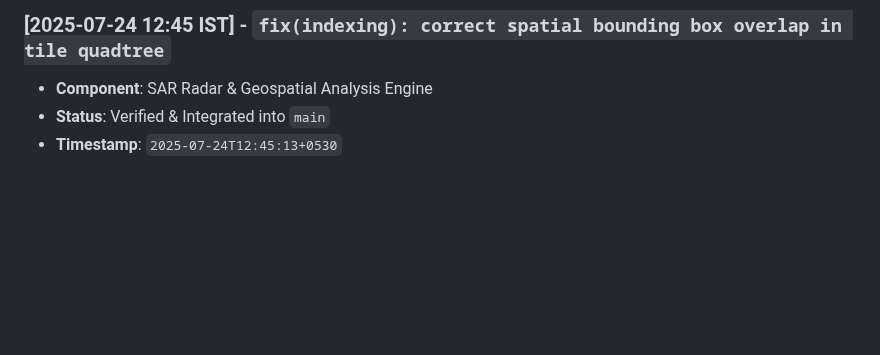
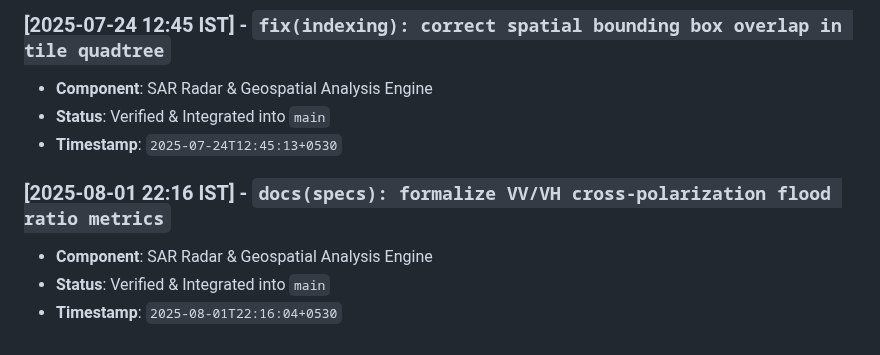
Before and after one commit to abdullah00ashraf/sentinel-hufp-v7, a Markdown page: docs/RADAR_PIPELINE_LOG.md, the part around the change. GitHub-like rendering; blank space fills up the shorter version.

Commit message:
docs(specs): formalize VV/VH cross-polarization flood ratio metrics

```diff
--- a/docs/RADAR_PIPELINE_LOG.md
+++ b/docs/RADAR_PIPELINE_LOG.md
@@ -123,3 +123,8 @@ This document tracks verified architectural iterations, feature additions, and p
 - **Component**: SAR Radar & Geospatial Analysis Engine
 - **Status**: Verified & Integrated into `main`
 - **Timestamp**: `2025-07-24T12:45:13+0530`
+
+### [2025-08-01 22:16 IST] - `docs(specs): formalize VV/VH cross-polarization flood ratio metrics`
+- **Component**: SAR Radar & Geospatial Analysis Engine
+- **Status**: Verified & Integrated into `main`
+- **Timestamp**: `2025-08-01T22:16:04+0530`
```
